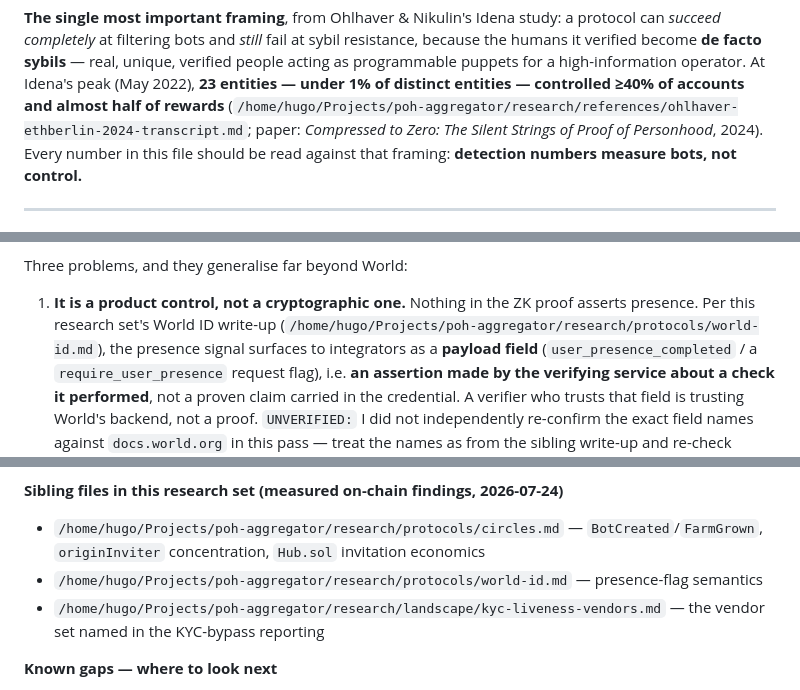
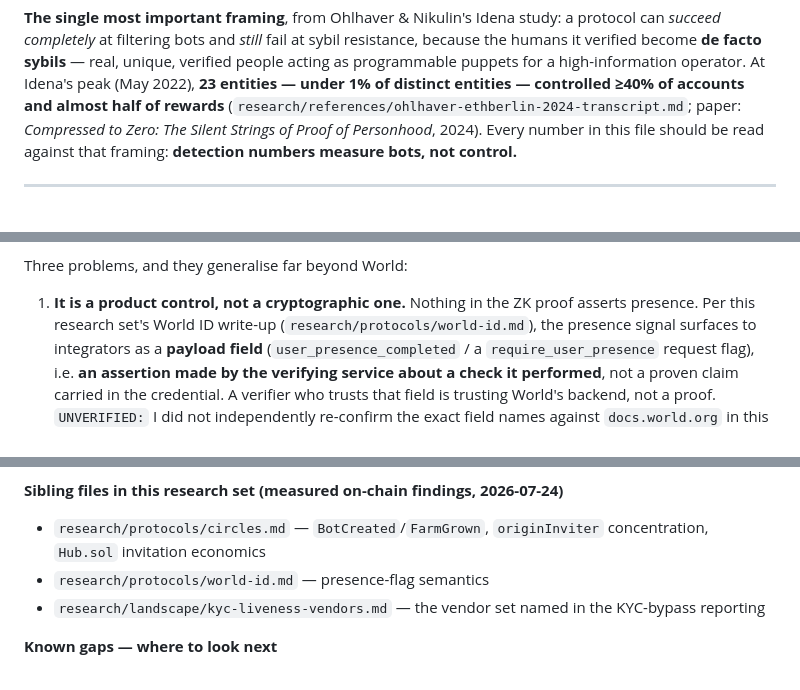
Before and after one commit to andrevalenm/poh-aggregator, a Markdown page: research/landscape/sybil-incidents-antipatterns.md, 3 parts joined by grey strips. Drawn GitHub-style.

```diff
--- a/research/landscape/sybil-incidents-antipatterns.md
+++ b/research/landscape/sybil-incidents-antipatterns.md
@@ -14,7 +14,7 @@ failure that is already documented.
 verified become **de facto sybils** — real, unique, verified people acting as programmable puppets
 for a high-information operator. At Idena's peak (May 2022), **23 entities — under 1% of distinct
 entities — controlled ≥40% of accounts and almost half of rewards**
-(`/home/hugo/Projects/poh-aggregator/research/references/ohlhaver-ethberlin-2024-transcript.md`;
+(`research/references/ohlhaver-ethberlin-2024-transcript.md`;
 paper: *Compressed to Zero: The Silent Strings of Proof of Personhood*, 2024). Every number in this
 file should be read against that framing: **detection numbers measure bots, not control.**
 
@@ -257,7 +257,7 @@ Three problems, and they generalise far beyond World:
 
 1. **It is a product control, not a cryptographic one.** Nothing in the ZK proof asserts presence.
    Per this research set's World ID write-up
-   (`/home/hugo/Projects/poh-aggregator/research/protocols/world-id.md`), the presence signal
+   (`research/protocols/world-id.md`), the presence signal
    surfaces to integrators as a **payload field** (`user_presence_completed` / a
    `require_user_presence` request flag), i.e. **an assertion made by the verifying service about a
    check it performed**, not a proven claim carried in the credential. A verifier who trusts that
@@ -1090,10 +1090,10 @@ who do not are the ones who will blame us later.
 
 **Sibling files in this research set (measured on-chain findings, 2026-07-24)**
 
-- `/home/hugo/Projects/poh-aggregator/research/protocols/circles.md` — `BotCreated`/`FarmGrown`,
+- `research/protocols/circles.md` — `BotCreated`/`FarmGrown`,
   `originInviter` concentration, `Hub.sol` invitation economics
-- `/home/hugo/Projects/poh-aggregator/research/protocols/world-id.md` — presence-flag semantics
-- `/home/hugo/Projects/poh-aggregator/research/landscape/kyc-liveness-vendors.md` — the vendor set
+- `research/protocols/world-id.md` — presence-flag semantics
+- `research/landscape/kyc-liveness-vendors.md` — the vendor set
   named in the KYC-bypass reporting
 
 **Known gaps — where to look next**
```
Also changed, not shown: other parts of research/landscape/sybil-incidents-antipatterns.md (+3 -3 lines), research/landscape/demand-and-regulation.md (+7 -7 lines), research/protocols/poh-kleros-brightid-idena.md (+2 -2 lines).
